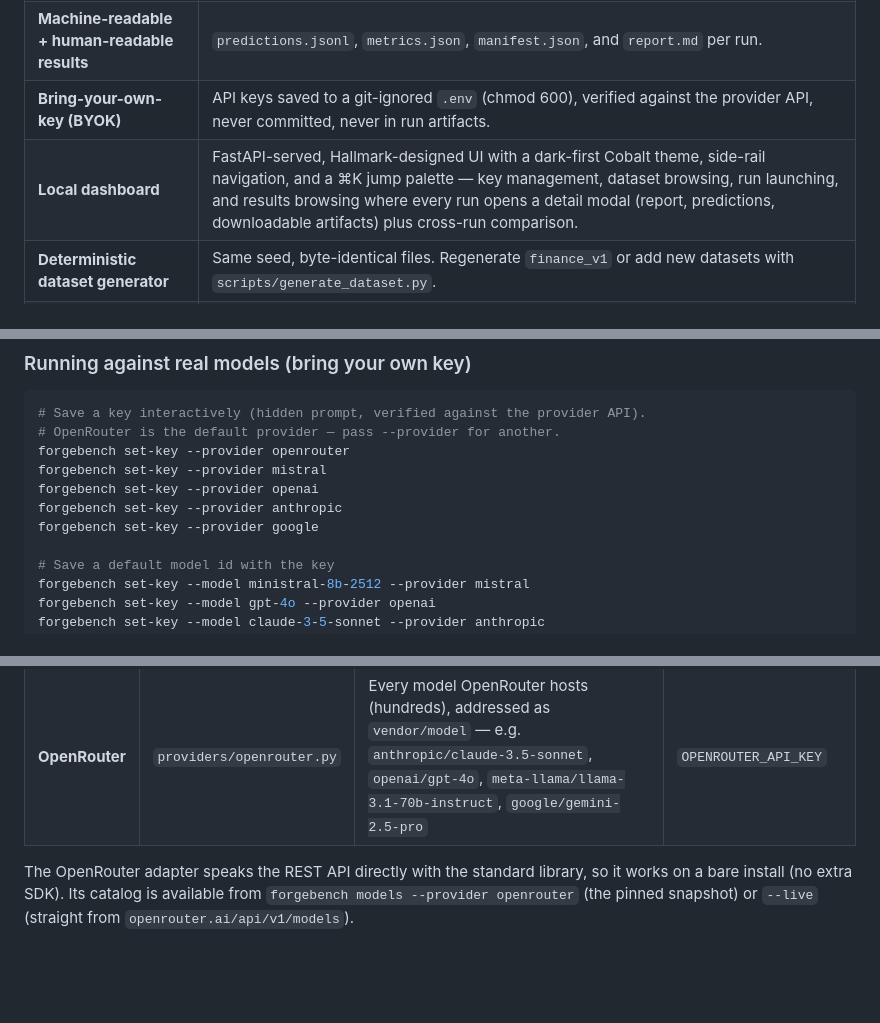
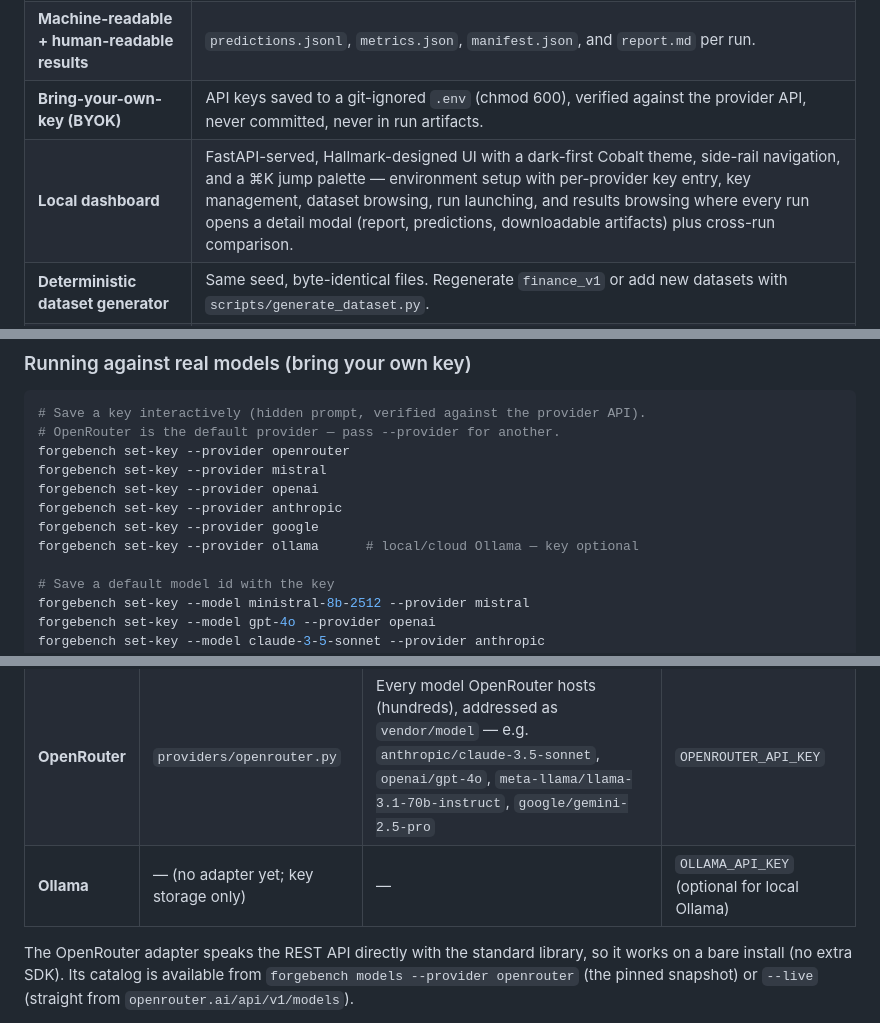
Before and after one commit to seyhunak/forgebench, a Markdown page: README.md, 3 parts joined by grey strips. Drawn GitHub-style; blank space fills up the shorter version.

```diff
--- a/README.md
+++ b/README.md
@@ -26,7 +26,7 @@ The first benchmark domain is **financial and transaction operations**: syntheti
 | **Full run manifests** | Dataset hash, config, model id, versions, timestamps, git SHA, and environment are captured for every run. |
 | **Machine-readable + human-readable results** | `predictions.jsonl`, `metrics.json`, `manifest.json`, and `report.md` per run. |
 | **Bring-your-own-key (BYOK)** | API keys saved to a git-ignored `.env` (chmod 600), verified against the provider API, never committed, never in run artifacts. |
-| **Local dashboard** | FastAPI-served, Hallmark-designed UI with a dark-first Cobalt theme, side-rail navigation, and a ⌘K jump palette — key management, dataset browsing, run launching, and results browsing where every run opens a detail modal (report, predictions, downloadable artifacts) plus cross-run comparison. |
+| **Local dashboard** | FastAPI-served, Hallmark-designed UI with a dark-first Cobalt theme, side-rail navigation, and a ⌘K jump palette — environment setup with per-provider key entry, key management, dataset browsing, run launching, and results browsing where every run opens a detail modal (report, predictions, downloadable artifacts) plus cross-run comparison. |
 | **Deterministic dataset generator** | Same seed, byte-identical files. Regenerate `finance_v1` or add new datasets with `scripts/generate_dataset.py`. |
 | **User-defined tasks** | Define any evaluation task in YAML — input fields, output schema, weighted scoring rules — and run it with `forgebench task-run`. No code required. |
 
@@ -69,6 +69,7 @@ forgebench set-key --provider mistral
 forgebench set-key --provider openai
 forgebench set-key --provider anthropic
 forgebench set-key --provider google
+forgebench set-key --provider ollama      # local/cloud Ollama — key optional
 
 # Save a default model id with the key
 forgebench set-key --model ministral-8b-2512 --provider mistral
@@ -149,6 +153,7 @@ All providers implement the same `predict(case) -> ProviderResponse` contract:
 | **Anthropic** | `providers/anthropic.py` | Claude 4 Opus, Claude 4 Sonnet, Claude 3.5 Sonnet, Claude 3 Opus, Claude 3 Haiku | `ANTHROPIC_API_KEY` |
 | **Google** | `providers/google.py` | Gemini 2.5 Pro, Gemini 2.5 Flash, Gemini 2.0 Flash, Gemini 1.5 Pro, Gemini 1.5 Flash | `GOOGLE_API_KEY` |
 | **OpenRouter** | `providers/openrouter.py` | Every model OpenRouter hosts (hundreds), addressed as `vendor/model` — e.g. `anthropic/claude-3.5-sonnet`, `openai/gpt-4o`, `meta-llama/llama-3.1-70b-instruct`, `google/gemini-2.5-pro` | `OPENROUTER_API_KEY` |
+| **Ollama** | — (no adapter yet; key storage only) | — | `OLLAMA_API_KEY` (optional for local Ollama) |
 
 The OpenRouter adapter speaks the REST API directly with the standard library, so it works on a bare install (no extra SDK). Its catalog is available from `forgebench models --provider openrouter` (the pinned snapshot) or `--live` (straight from `openrouter.ai/api/v1/models`).
 
```
Also changed, not shown: other parts of README.md (+9 -6 lines), docs/screenshots/setup-mobile.png (added), docs/screenshots/setup.png (added), 11 other files.
